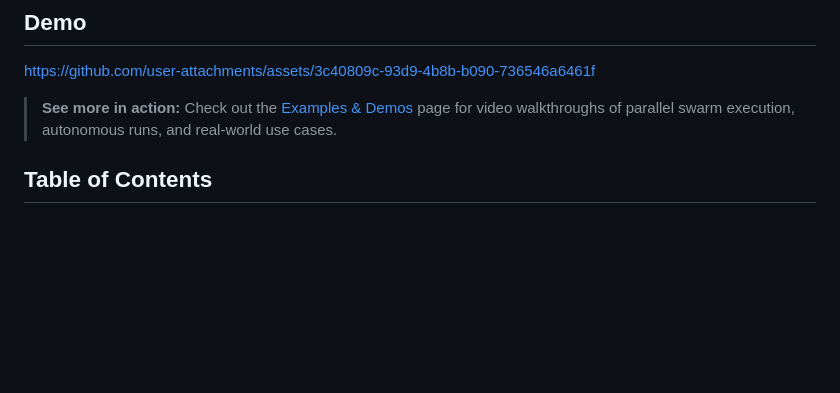
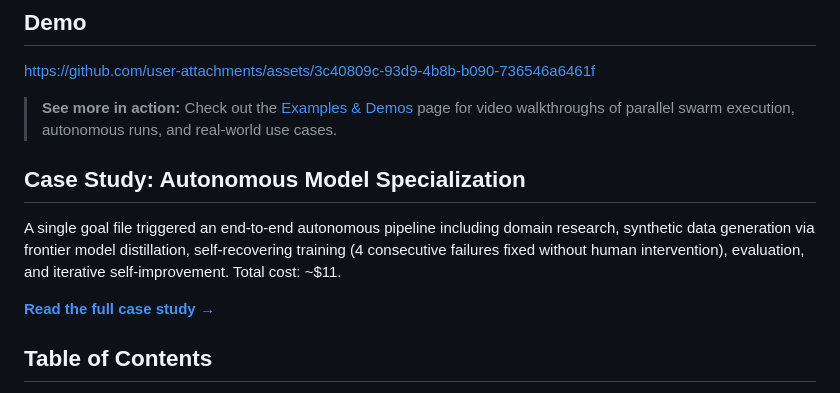
Before and after one commit to jnotsknab/mux-swarm, a Markdown page: README.md, the part around the change. Rendered like a GitHub page; blank space fills up the shorter version.

```diff
--- a/README.md
+++ b/README.md
@@ -36,6 +36,12 @@
 
 https://github.com/user-attachments/assets/3c40809c-93d9-4b8b-b090-736546a6461f
 > **See more in action:** Check out the [Examples & Demos](docs/examples.md) page for video walkthroughs of parallel swarm execution, autonomous runs, and real-world use cases.
+
+## Case Study: Autonomous Model Specialization
+
+A single goal file triggered an end-to-end autonomous pipeline including domain research, synthetic data generation via frontier model distillation, self-recovering training (4 consecutive failures fixed without human intervention), evaluation, and iterative self-improvement. Total cost: ~$11.
+
+**[Read the full case study →](https://www.muxswarm.dev/case-study.html)**
 
 ## Table of Contents
 
```
